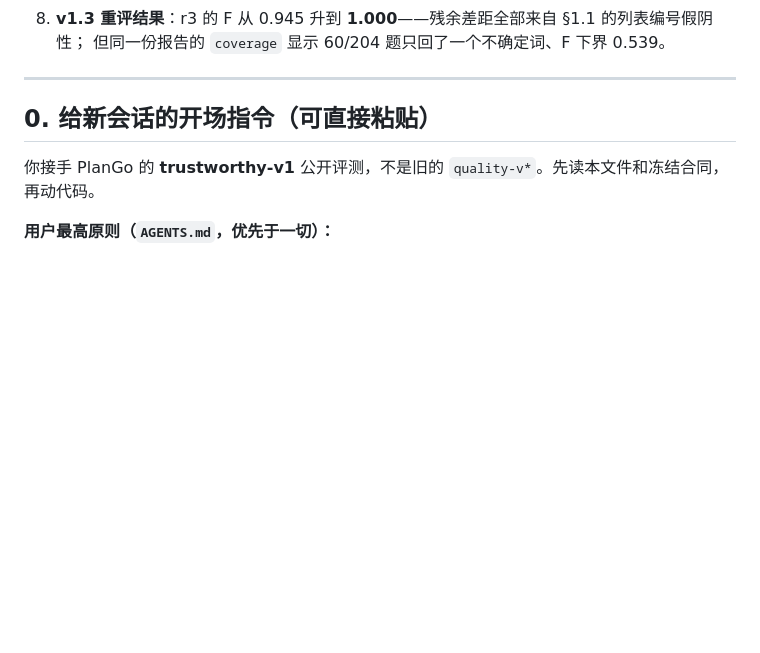
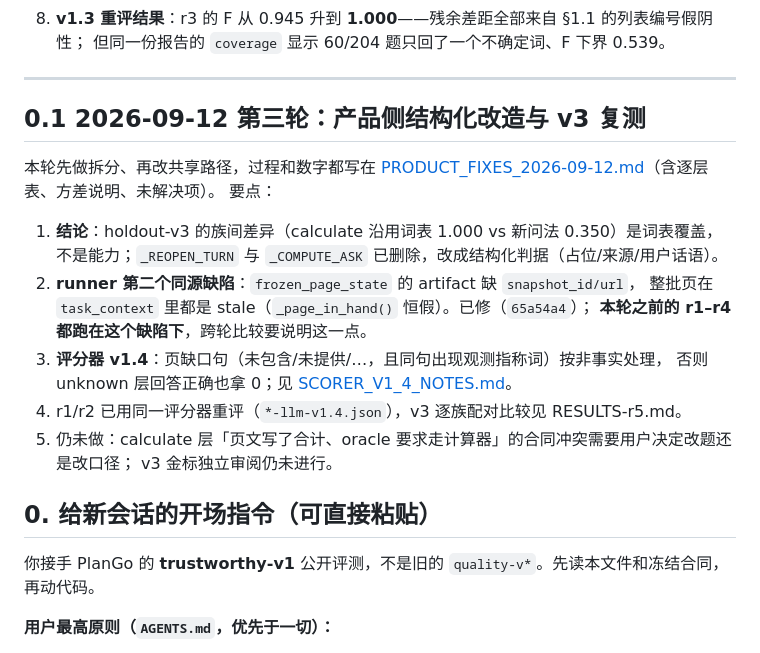
Before and after one commit to LittleSongxx/PlanGo, a Markdown page: eval/trustworthy-v1/HANDOFF_NEXT_SESSION.md, the part around the change. GitHub-like rendering; blank space fills up the shorter version.

```diff
--- a/eval/trustworthy-v1/HANDOFF_NEXT_SESSION.md
+++ b/eval/trustworthy-v1/HANDOFF_NEXT_SESSION.md
@@ -35,6 +35,23 @@
    但同一份报告的 `coverage` 显示 60/204 题只回了一个不确定词、F 下界 0.539。
 
 ---
+
+## 0.1 2026-09-12 第三轮：产品侧结构化改造与 v3 复测
+
+本轮先做拆分、再改共享路径，过程和数字都写在
+[PRODUCT_FIXES_2026-09-12.md](PRODUCT_FIXES_2026-09-12.md)（含逐层表、方差说明、未解决项）。
+要点：
+
+1. **结论**：holdout-v3 的族间差异（calculate 沿用词表 1.000 vs 新问法 0.350）是词表覆盖，
+   不是能力；`_REOPEN_TURN` 与 `_COMPUTE_ASK` 已删除，改成结构化判据（占位/来源/用户话语）。
+2. **runner 第二个同源缺陷**：`frozen_page_state` 的 artifact 缺 `snapshot_id/url`，
+   整批页在 `task_context` 里都是 stale（`_page_in_hand()` 恒假）。已修（`65a54a4`）；
+   **本轮之前的 r1–r4 都跑在这个缺陷下**，跨轮比较要说明这一点。
+3. **评分器 v1.4**：页缺口句（未包含/未提供/…，且同句出现观测指称词）按非事实处理，
+   否则 unknown 层回答正确也拿 0；见 [SCORER_V1_4_NOTES.md](SCORER_V1_4_NOTES.md)。
+4. r1/r2 已用同一评分器重评（`*-llm-v1.4.json`），v3 逐族配对比较见 RESULTS-r5.md。
+5. 仍未做：calculate 层「页文写了合计、oracle 要求走计算器」的合同冲突需要用户决定改题还是改口径；
+   v3 金标独立审阅仍未进行。
 
 ## 0. 给新会话的开场指令（可直接粘贴）
 
```
Also changed, not shown: eval/trustworthy-v1/PRODUCT_FIXES_2026-09-12.md (added, +138 -0 lines), 1 other file.
